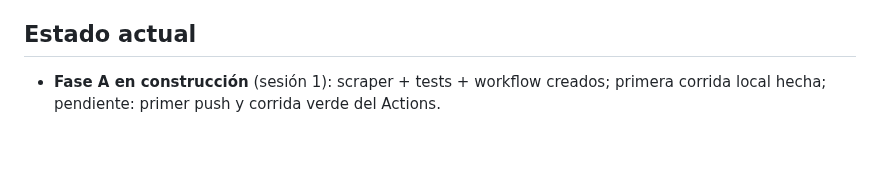
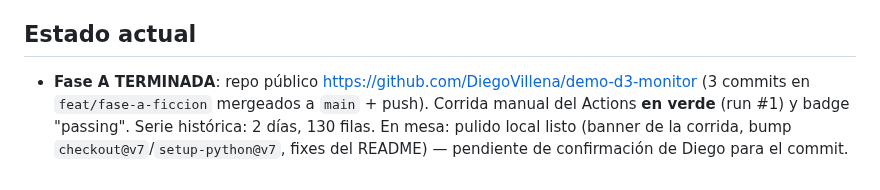
Before and after one commit to DiegoVillena/demo-d3-monitor, a Markdown page: AGENTS.md, the part around the change. Drawn GitHub-style; blank space fills up the shorter version.

```diff
--- a/AGENTS.md
+++ b/AGENTS.md
@@ -49,5 +49,8 @@ pytest                                  # tests — NO lanzan peticiones de red
 - Tras una tarea: actualizar la sección **Estado actual** de este archivo.
 
 ## Estado actual
-- **Fase A en construcción** (sesión 1): scraper + tests + workflow creados;
-  primera corrida local hecha; pendiente: primer push y corrida verde del Actions.
+- **Fase A TERMINADA**: repo público https://github.com/DiegoVillena/demo-d3-monitor
+  (3 commits en `feat/fase-a-ficcion` mergeados a `main` + push). Corrida manual del
+  Actions **en verde** (run #1) y badge "passing". Serie histórica: 2 días, 130 filas.
+  En mesa: pulido local listo (banner de la corrida, bump `checkout@v7`/`setup-python@v7`,
+  fixes del README) — pendiente de confirmación de Diego para el commit.
```
Also changed, not shown: README.md (+16 -11 lines), docs/capturas/actions-run-verde.png (added).
